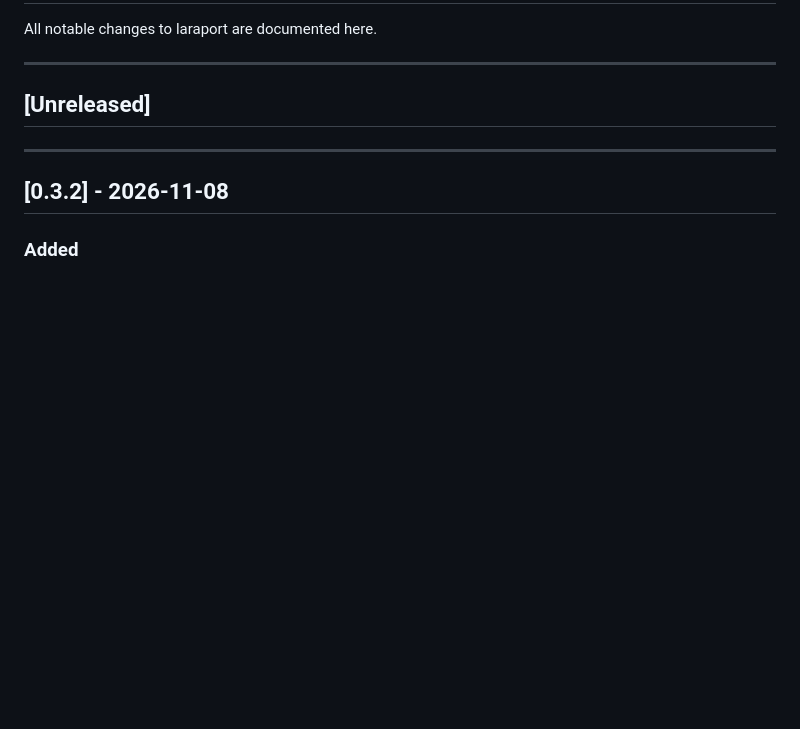
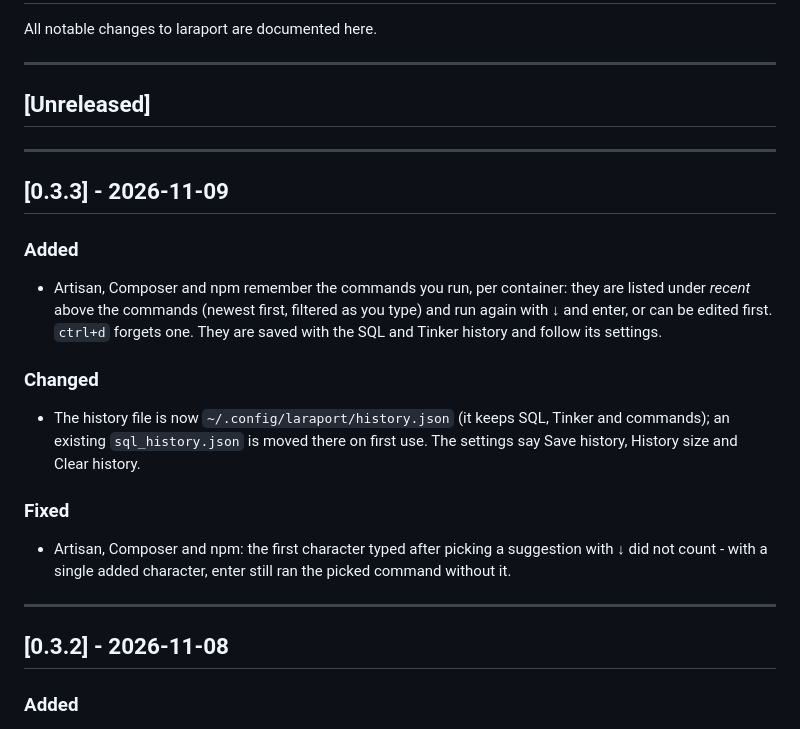
Before and after one commit to alexbabintsev/laraport, a Markdown page: CHANGELOG.md, the part around the change. GitHub-like rendering; blank space fills up the shorter version.

```diff
--- a/CHANGELOG.md
+++ b/CHANGELOG.md
@@ -5,6 +5,19 @@ All notable changes to laraport are documented here.
 ---
 
 ## [Unreleased]
+
+---
+
+## [0.3.3] - 2026-11-09
+
+### Added
+- Artisan, Composer and npm remember the commands you run, per container: they are listed under *recent* above the commands (newest first, filtered as you type) and run again with ↓ and enter, or can be edited first. `ctrl+d` forgets one. They are saved with the SQL and Tinker history and follow its settings.
+
+### Changed
+- The history file is now `~/.config/laraport/history.json` (it keeps SQL, Tinker and commands); an existing `sql_history.json` is moved there on first use. The settings say Save history, History size and Clear history.
+
+### Fixed
+- Artisan, Composer and npm: the first character typed after picking a suggestion with ↓ did not count - with a single added character, enter still ran the picked command without it.
 
 ---
 
```
Also changed, not shown: README.md (+2 -2 lines), docs/media/hero.gif, 1 other file.
